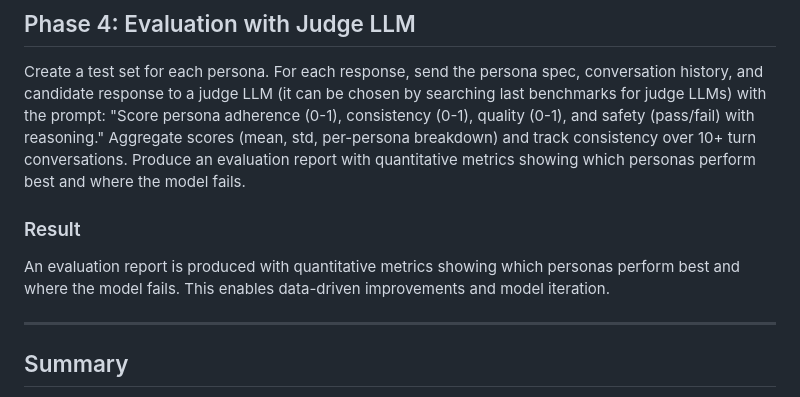
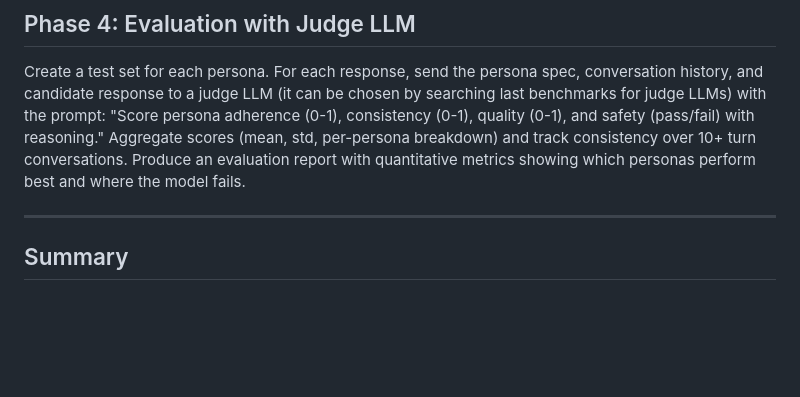
Before and after one commit to 20msc00/EMachine, a Markdown page: Question_4.md, the part around the change. Rendered like a GitHub page; blank space fills up the shorter version.

```diff
--- a/Question_4.md
+++ b/Question_4.md
@@ -246,10 +246,6 @@ A `persona_simulator_v2_rl` adapter is produced that maintains persona consisten
 
 Create a test set for each persona. For each response, send the persona spec, conversation history, and candidate response to a judge LLM (it can be chosen by searching last benchmarks for judge LLMs) with the prompt: "Score persona adherence (0-1), consistency (0-1), quality (0-1), and safety (pass/fail) with reasoning." Aggregate scores (mean, std, per-persona breakdown) and track consistency over 10+ turn conversations. Produce an evaluation report with quantitative metrics showing which personas perform best and where the model fails.
 
-### Result
-
-An evaluation report is produced with quantitative metrics showing which personas perform best and where the model fails. This enables data-driven improvements and model iteration.
-
 ---
 
 ## Summary
```
